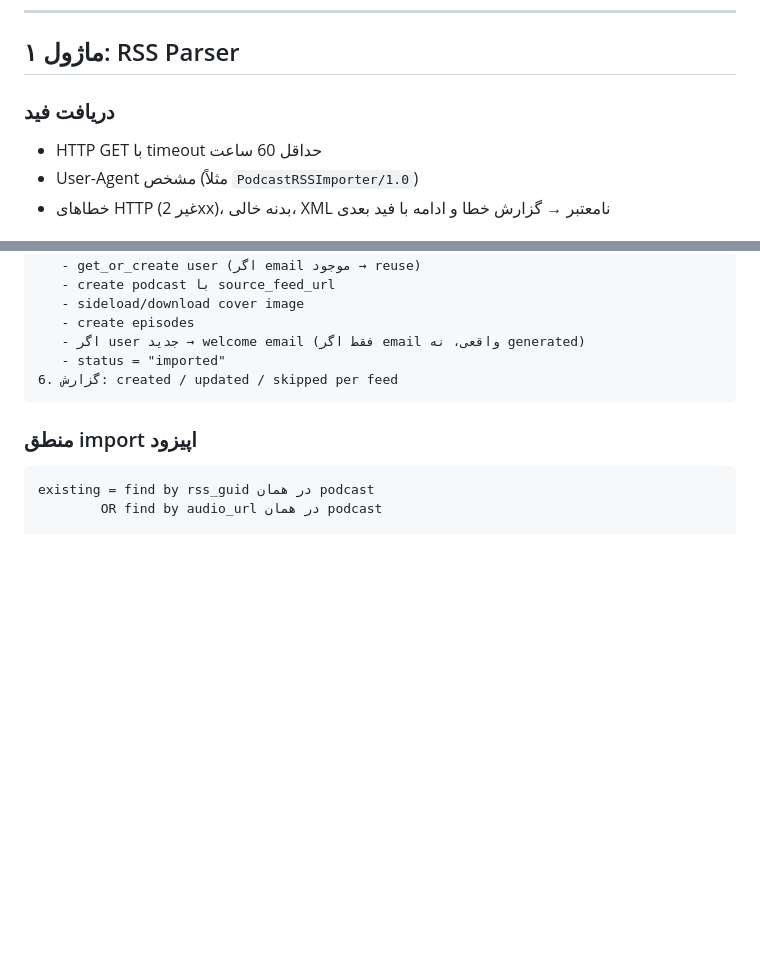
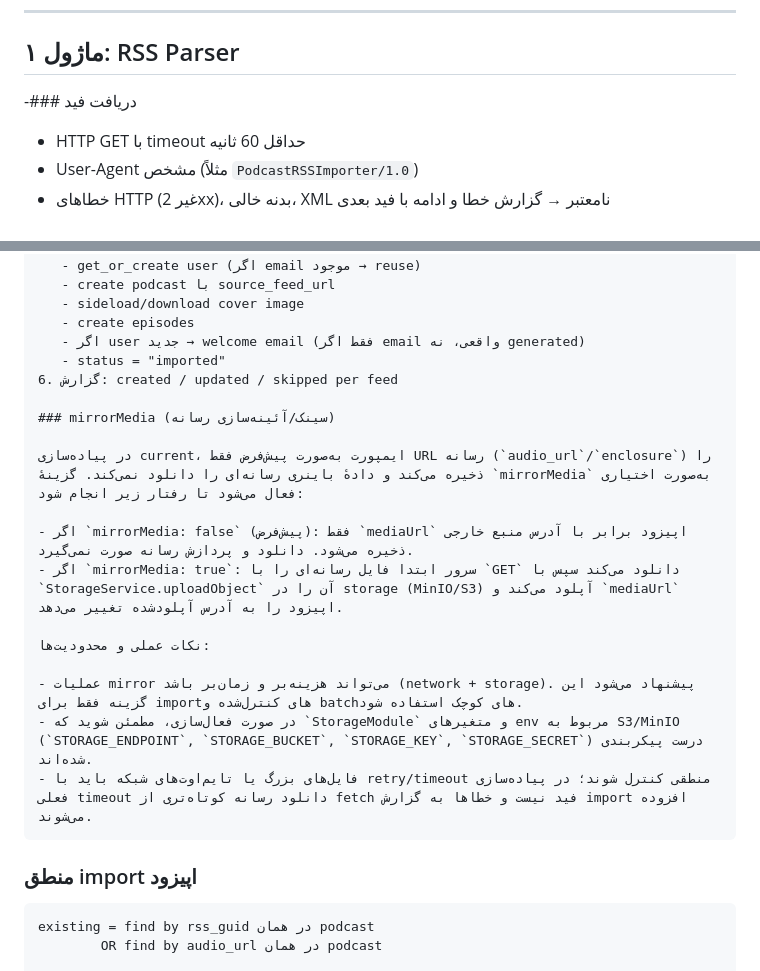
Before and after one commit to castaminofendevops-bit/castaminofen, a Markdown page: docs/RSS-SYSTEM.md, 2 parts joined by grey strips. Drawn GitHub-style; blank space fills up the shorter version.

````diff
--- a/docs/RSS-SYSTEM.md
+++ b/docs/RSS-SYSTEM.md
@@ -66,9 +66,9 @@
 
 ## ماژول ۱: RSS Parser
 
-### دریافت فید
+-### دریافت فید
 
-- HTTP GET با timeout حداقل 60 ساعت
+- HTTP GET با timeout حداقل 60 ثانیه
 - User-Agent مشخص (مثلاً `PodcastRSSImporter/1.0`)
 - خطاهای HTTP (غیر 2xx)، بدنه خالی، XML نامعتبر → گزارش خطا و ادامه با فید بعدی
 
@@ -181,6 +181,19 @@
    - اگر user جدید → welcome email (فقط اگر email واقعی، نه generated)
    - status = "imported"
 6. گزارش: created / updated / skipped per feed
+
+### mirrorMedia (سینک/آئینه‌سازی رسانه)
+
+در پیاده‌سازی current، ایمپورت به‌صورت پیش‌فرض فقط URL رسانه (`audio_url`/`enclosure`) را ذخیره می‌کند و دادهٔ باینری رسانه‌ای را دانلود نمی‌کند. گزینهٔ `mirrorMedia` به‌صورت اختیاری فعال می‌شود تا رفتار زیر انجام شود:
+
+- اگر `mirrorMedia: false` (پیش‌فرض): فقط `mediaUrl` اپیزود برابر با آدرس منبع خارجی ذخیره می‌شود. دانلود و پردازش رسانه صورت نمی‌گیرد.
+- اگر `mirrorMedia: true`: سرور ابتدا فایل رسانه‌ای را با `GET` دانلود می‌کند سپس با `StorageService.uploadObject` آن را در storage (MinIO/S3) آپلود می‌کند و `mediaUrl` اپیزود را به آدرس آپلودشده تغییر می‌دهد.
+
+نکات عملی و محدودیت‌ها:
+
+- عملیات mirror می‌تواند هزینه‌بر و زمان‌بر باشد (network + storage). پیشنهاد می‌شود این گزینه فقط برای import‌های کنترل‌شده و batchهای کوچک استفاده شود.
+- در صورت فعال‌سازی، مطمئن شوید که `StorageModule` و متغیرهای env مربوط به S3/MinIO (`STORAGE_ENDPOINT`, `STORAGE_BUCKET`, `STORAGE_KEY`, `STORAGE_SECRET`) درست پیکربندی شده‌اند.
+- فایل‌های بزرگ یا تایم‌اوت‌های شبکه باید با retry/timeout منطقی کنترل شوند؛ در پیاده‌سازی فعلی timeout دانلود رسانه کوتاه‌تری از fetch فید نیست و خطاها به گزارش import افزوده می‌شوند.
 ```
 
 ### منطق import اپیزود
````
Also changed, not shown: docs/developer-guid.md (added, +100 -0 lines), docs/quiq-setup.md (added, +59 -0 lines).
